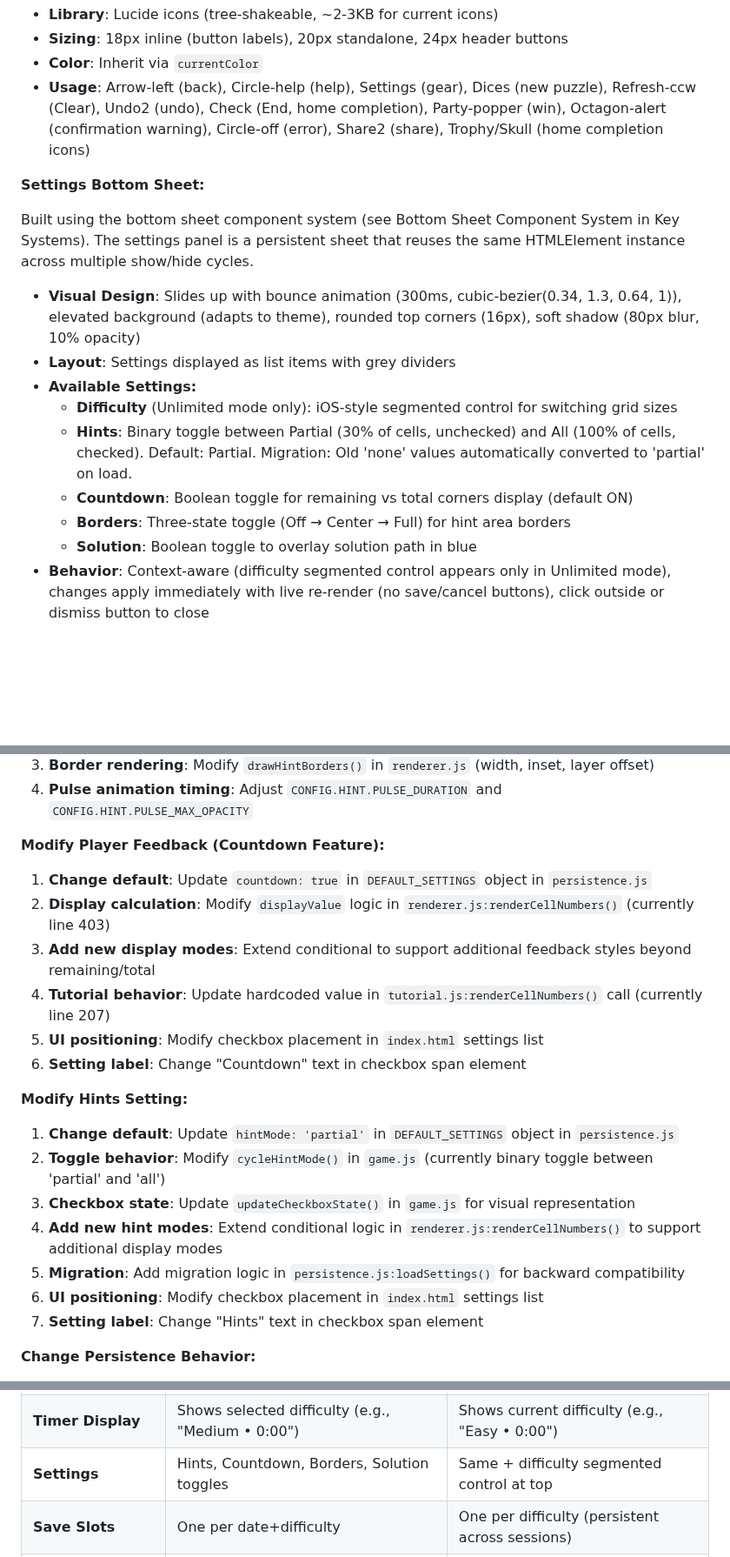
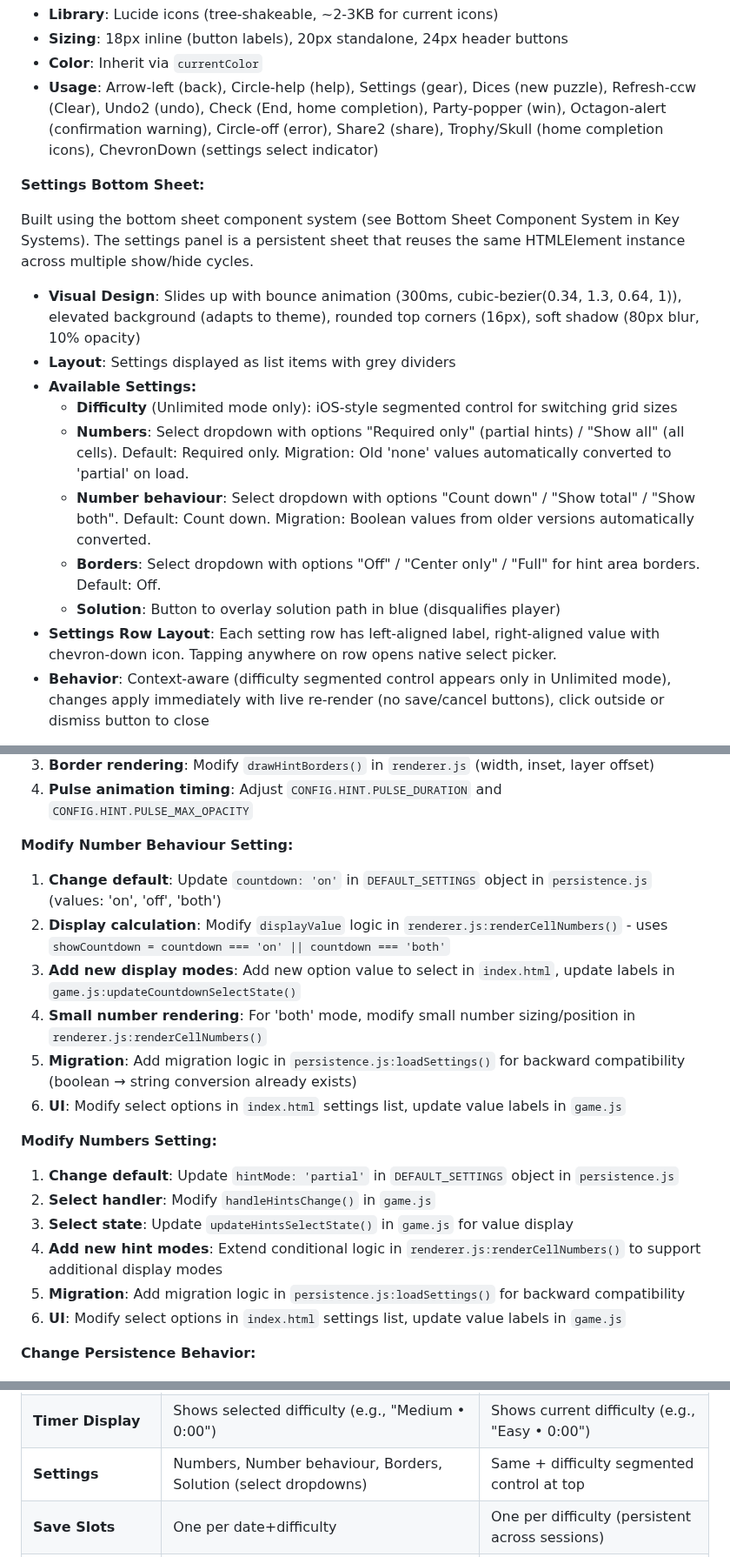
Before and after one commit to alexduckmanton/rope-game, a Markdown page: CLAUDE.md, 3 parts joined by grey strips. Shown at 87% size. GitHub-like rendering; blank space fills up the shorter version.

```diff
--- a/CLAUDE.md
+++ b/CLAUDE.md
@@ -919,7 +929,7 @@ For implementation details, see Color Token System in Key Systems section.
 - **Library**: Lucide icons (tree-shakeable, ~2-3KB for current icons)
 - **Sizing**: 18px inline (button labels), 20px standalone, 24px header buttons
 - **Color**: Inherit via `currentColor`
-- **Usage**: Arrow-left (back), Circle-help (help), Settings (gear), Dices (new puzzle), Refresh-ccw (Clear), Undo2 (undo), Check (End, home completion), Party-popper (win), Octagon-alert (confirmation warning), Circle-off (error), Share2 (share), Trophy/Skull (home completion icons)
+- **Usage**: Arrow-left (back), Circle-help (help), Settings (gear), Dices (new puzzle), Refresh-ccw (Clear), Undo2 (undo), Check (End, home completion), Party-popper (win), Octagon-alert (confirmation warning), Circle-off (error), Share2 (share), Trophy/Skull (home completion icons), ChevronDown (settings select indicator)
 
 **Settings Bottom Sheet:**
 
@@ -929,10 +939,11 @@ Built using the bottom sheet component system (see Bottom Sheet Component System
 - **Layout**: Settings displayed as list items with grey dividers
 - **Available Settings:**
   - **Difficulty** (Unlimited mode only): iOS-style segmented control for switching grid sizes
-  - **Hints**: Binary toggle between Partial (30% of cells, unchecked) and All (100% of cells, checked). Default: Partial. Migration: Old 'none' values automatically converted to 'partial' on load.
-  - **Countdown**: Boolean toggle for remaining vs total corners display (default ON)
-  - **Borders**: Three-state toggle (Off → Center → Full) for hint area borders
-  - **Solution**: Boolean toggle to overlay solution path in blue
+  - **Numbers**: Select dropdown with options "Required only" (partial hints) / "Show all" (all cells). Default: Required only. Migration: Old 'none' values automatically converted to 'partial' on load.
+  - **Number behaviour**: Select dropdown with options "Count down" / "Show total" / "Show both". Default: Count down. Migration: Boolean values from older versions automatically converted.
+  - **Borders**: Select dropdown with options "Off" / "Center only" / "Full" for hint area borders. Default: Off.
+  - **Solution**: Button to overlay solution path in blue (disqualifies player)
+- **Settings Row Layout**: Each setting row has left-aligned label, right-aligned value with chevron-down icon. Tapping anywhere on row opens native select picker.
 - **Behavior**: Context-aware (difficulty segmented control appears only in Unlimited mode), changes apply immediately with live re-render (no save/cancel buttons), click outside or dismiss button to close
 
 **Game Control Buttons:**
@@ -1106,22 +1117,21 @@ These complement each other: backtracking for in-gesture corrections, undo for m
 3. **Border rendering**: Modify `drawHintBorders()` in `renderer.js` (width, inset, layer offset)
 4. **Pulse animation timing**: Adjust `CONFIG.HINT.PULSE_DURATION` and `CONFIG.HINT.PULSE_MAX_OPACITY`
 
-**Modify Player Feedback (Countdown Feature):**
-1. **Change default**: Update `countdown: true` in `DEFAULT_SETTINGS` object in `persistence.js`
-2. **Display calculation**: Modify `displayValue` logic in `renderer.js:renderCellNumbers()` (currently line 403)
-3. **Add new display modes**: Extend conditional to support additional feedback styles beyond remaining/total
-4. **Tutorial behavior**: Update hardcoded value in `tutorial.js:renderCellNumbers()` call (currently line 207)
-5. **UI positioning**: Modify checkbox placement in `index.html` settings list
-6. **Setting label**: Change "Countdown" text in checkbox span element
+**Modify Number Behaviour Setting:**
+1. **Change default**: Update `countdown: 'on'` in `DEFAULT_SETTINGS` object in `persistence.js` (values: 'on', 'off', 'both')
+2. **Display calculation**: Modify `displayValue` logic in `renderer.js:renderCellNumbers()` - uses `showCountdown = countdown === 'on' || countdown === 'both'`
+3. **Add new display modes**: Add new option value to select in `index.html`, update labels in `game.js:updateCountdownSelectState()`
+4. **Small number rendering**: For 'both' mode, modify small number sizing/position in `renderer.js:renderCellNumbers()`
+5. **Migration**: Add migration logic in `persistence.js:loadSettings()` for backward compatibility (boolean → string conversion already exists)
+6. **UI**: Modify select options in `index.html` settings list, update value labels in `game.js`
 
-**Modify Hints Setting:**
+**Modify Numbers Setting:**
 1. **Change default**: Update `hintMode: 'partial'` in `DEFAULT_SETTINGS` object in `persistence.js`
-2. **Toggle behavior**: Modify `cycleHintMode()` in `game.js` (currently binary toggle between 'partial' and 'all')
-3. **Checkbox state**: Update `updateCheckboxState()` in `game.js` for visual representation
+2. **Select handler**: Modify `handleHintsChange()` in `game.js`
+3. **Select state**: Update `updateHintsSelectState()` in `game.js` for value display
 4. **Add new hint modes**: Extend conditional logic in `renderer.js:renderCellNumbers()` to support additional display modes
 5. **Migration**: Add migration logic in `persistence.js:loadSettings()` for backward compatibility
-6. **UI positioning**: Modify checkbox placement in `index.html` settings list
-7. **Setting label**: Change "Hints" text in checkbox span element
+6. **UI**: Modify select options in `index.html` settings list, update value labels in `game.js`
 
 **Change Persistence Behavior:**
 1. **Save cooldown**: Modify `SAVE_COOLDOWN_MS` constant in `persistence.js` (default 5000ms)
@@ -1262,7 +1272,7 @@ The Vite dev server doesn't process the `_redirects` file, but the production bu
 | **Grid Size** | Easy 4x4, Medium 6x6, Hard 8x8 | Same sizes, switchable within session |
 | **Win Requirement** | Any valid loop satisfying all hints | Same for all difficulties |
 | **Timer Display** | Shows selected difficulty (e.g., "Medium • 0:00") | Shows current difficulty (e.g., "Easy • 0:00") |
-| **Settings** | Hints, Countdown, Borders, Solution toggles | Same + difficulty segmented control at top |
+| **Settings** | Numbers, Number behaviour, Borders, Solution (select dropdowns) | Same + difficulty segmented control at top |
 | **Save Slots** | One per date+difficulty | One per difficulty (persistent across sessions) |
 | **Restart** | Replays same daily puzzle | Replays current random puzzle |
 | **Rotation** | New puzzle at local midnight | N/A (always generates random) |
```
Also changed, not shown: other parts of CLAUDE.md (+25 -14 lines).
